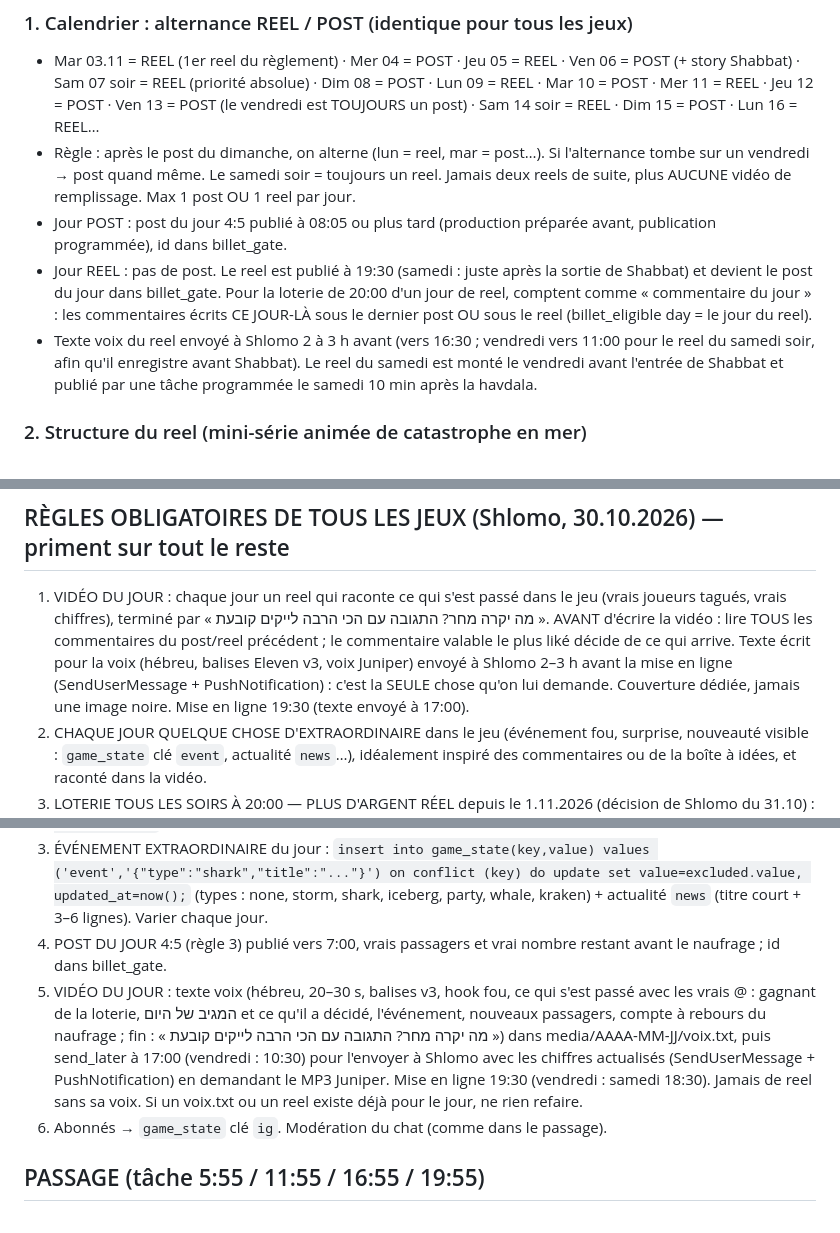
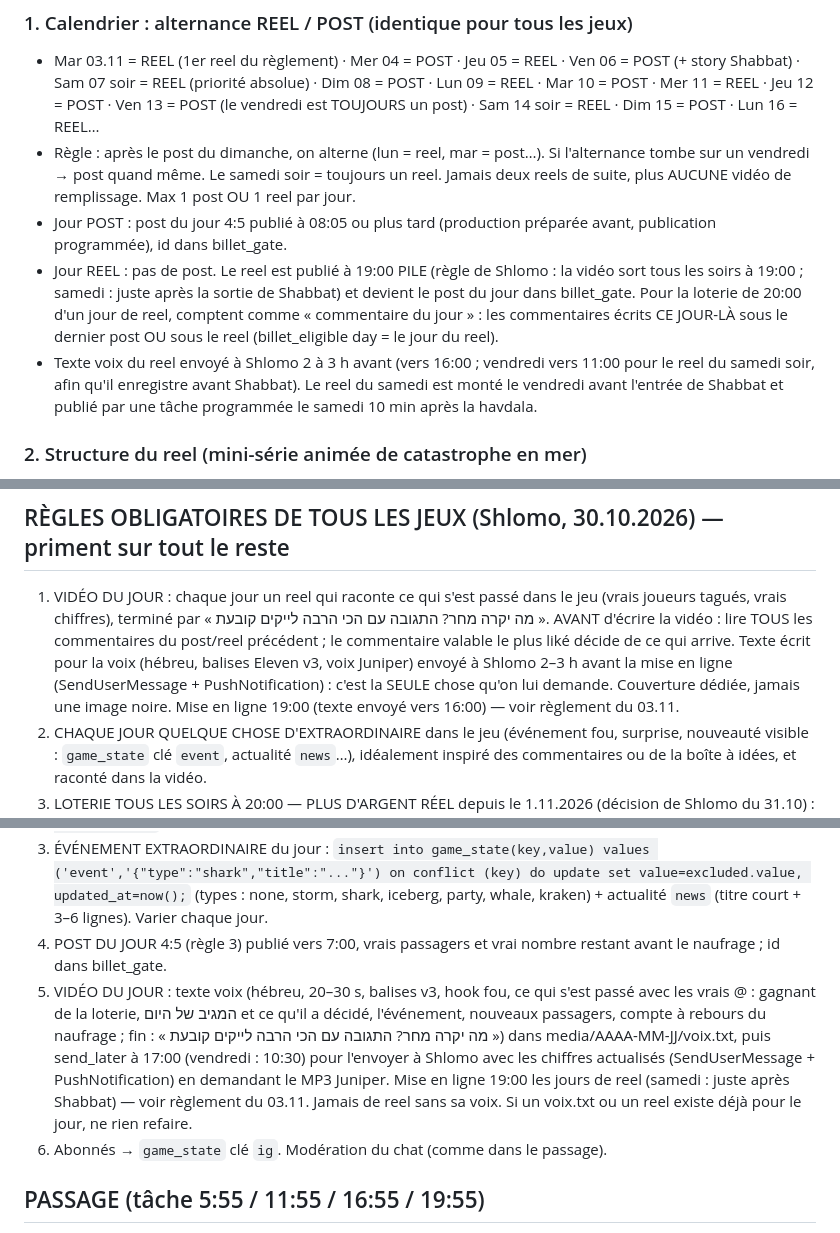
Before and after one commit to chlomo111-bit/tovim-beyachad, a Markdown page: tools/ROUTINE.md, 3 parts joined by grey strips. Drawn GitHub-style.

Commit message:
Reel publié à 19:00 pile (règle de Shlomo)
Co-Authored-By: Claude Opus 5.5 <noreply@anthropic.com>
Claude-Session: https://claude.ai/code/session_01K8i1w3cAMTYxKvqGVntEZR

```diff
--- a/tools/ROUTINE.md
+++ b/tools/ROUTINE.md
@@ -19,8 +19,8 @@ Remplace « une vidéo du jour obligatoire chaque jour » et le décalage Shabba
 - Mar 03.11 = REEL (1er reel du règlement) · Mer 04 = POST · Jeu 05 = REEL · Ven 06 = POST (+ story Shabbat) · Sam 07 soir = REEL (priorité absolue) · Dim 08 = POST · Lun 09 = REEL · Mar 10 = POST · Mer 11 = REEL · Jeu 12 = POST · Ven 13 = POST (le vendredi est TOUJOURS un post) · Sam 14 soir = REEL · Dim 15 = POST · Lun 16 = REEL…
 - Règle : après le post du dimanche, on alterne (lun = reel, mar = post…). Si l'alternance tombe sur un vendredi → post quand même. Le samedi soir = toujours un reel. Jamais deux reels de suite, plus AUCUNE vidéo de remplissage. Max 1 post OU 1 reel par jour.
 - Jour POST : post du jour 4:5 publié à 08:05 ou plus tard (production préparée avant, publication programmée), id dans billet_gate.
-- Jour REEL : pas de post. Le reel est publié à 19:30 (samedi : juste après la sortie de Shabbat) et devient le post du jour dans billet_gate. Pour la loterie de 20:00 d'un jour de reel, comptent comme « commentaire du jour » : les commentaires écrits CE JOUR-LÀ sous le dernier post OU sous le reel (billet_eligible day = le jour du reel).
-- Texte voix du reel envoyé à Shlomo 2 à 3 h avant (vers 16:30 ; vendredi vers 11:00 pour le reel du samedi soir, afin qu'il enregistre avant Shabbat). Le reel du samedi est monté le vendredi avant l'entrée de Shabbat et publié par une tâche programmée le samedi 10 min après la havdala.
+- Jour REEL : pas de post. Le reel est publié à 19:00 PILE (règle de Shlomo : la vidéo sort tous les soirs à 19:00 ; samedi : juste après la sortie de Shabbat) et devient le post du jour dans billet_gate. Pour la loterie de 20:00 d'un jour de reel, comptent comme « commentaire du jour » : les commentaires écrits CE JOUR-LÀ sous le dernier post OU sous le reel (billet_eligible day = le jour du reel).
+- Texte voix du reel envoyé à Shlomo 2 à 3 h avant (vers 16:00 ; vendredi vers 11:00 pour le reel du samedi soir, afin qu'il enregistre avant Shabbat). Le reel du samedi est monté le vendredi avant l'entrée de Shabbat et publié par une tâche programmée le samedi 10 min après la havdala.
 
 ### 2. Structure du reel (mini-série animée de catastrophe en mer)
 Chaque reel = un ÉPISODE : le bateau coule un peu plus à chaque épisode (suspense, envie de voir la suite).
@@ -53,7 +53,7 @@ Visuel : filmé en 3D dans le jeu (caméra qui bouge, personnages animés), le b
 
 
 ## RÈGLES OBLIGATOIRES DE TOUS LES JEUX (Shlomo, 30.10.2026) — priment sur tout le reste
-1. VIDÉO DU JOUR : chaque jour un reel qui raconte ce qui s'est passé dans le jeu (vrais joueurs tagués, vrais chiffres), terminé par « מה יקרה מחר? התגובה עם הכי הרבה לייקים קובעת ». AVANT d'écrire la vidéo : lire TOUS les commentaires du post/reel précédent ; le commentaire valable le plus liké décide de ce qui arrive. Texte écrit pour la voix (hébreu, balises Eleven v3, voix Juniper) envoyé à Shlomo 2–3 h avant la mise en ligne (SendUserMessage + PushNotification) : c'est la SEULE chose qu'on lui demande. Couverture dédiée, jamais une image noire. Mise en ligne 19:30 (texte envoyé à 17:00).
+1. VIDÉO DU JOUR : chaque jour un reel qui raconte ce qui s'est passé dans le jeu (vrais joueurs tagués, vrais chiffres), terminé par « מה יקרה מחר? התגובה עם הכי הרבה לייקים קובעת ». AVANT d'écrire la vidéo : lire TOUS les commentaires du post/reel précédent ; le commentaire valable le plus liké décide de ce qui arrive. Texte écrit pour la voix (hébreu, balises Eleven v3, voix Juniper) envoyé à Shlomo 2–3 h avant la mise en ligne (SendUserMessage + PushNotification) : c'est la SEULE chose qu'on lui demande. Couverture dédiée, jamais une image noire. Mise en ligne 19:00 (texte envoyé vers 16:00) — voir règlement du 03.11.
 2. CHAQUE JOUR QUELQUE CHOSE D'EXTRAORDINAIRE dans le jeu (événement fou, surprise, nouveauté visible : `game_state` clé `event`, actualité `news`…), idéalement inspiré des commentaires ou de la boîte à idées, et raconté dans la vidéo.
 3. LOTERIE TOUS LES SOIRS À 20:00 — PLUS D'ARGENT RÉEL depuis le 1.11.2026 (décision de Shlomo du 31.10) : le gagnant reçoit 1 000 PIÈCES dans le jeu (créditées automatiquement par `run_lottery`, colonne `prize_coins`) + un POUVOIR : il décide d'une chose extraordinaire qui arrive dans le jeu le lendemain (`winner_wish`, `winner_wish_status` pending → done/refused/none, mêmes règles que le vœu du meilleur commentateur, jusqu'à 12:00 le lendemain). Ne JAMAIS reparler de shekels, de 20 ₪ ni de Bit. REMPLACE le billet caché (supprimé le 30.10.2026 : `CONFIG.BILLET.on=false`, `billets_unlocked()`=false). Un seul gagnant. 2 conditions : (a) commenter le POST DU JOUR, (b) avoir récolté 100 pièces dans la journée (seuil abaissé de 200 à 100 le 1.11.2026) (`coins_daily`). Pas de condition d'abonnement. Tirage EN DIRECT dans le jeu (`lottery_live()` : animation chez tous les joueurs connectés) ; la tâche « loterie » appelle aussi `run_lottery(date)` (idempotent), publie la story du résultat (pas de message à Shlomo, il n'y a rien à payer). Le naufrage (paliers 25, 100, 1 000…) reste l'objectif collectif et l'événement spectaculaire, mais ne débloque plus rien.
    - POST DU JOUR : créé CHAQUE MATIN (tâche « production du matin »), image 4:5 (1080×1350, vrais passagers, style du jeu) : hook + rappel des 2 conditions (« 🎟️ הגרלה הערב ב־20:00: 1,000 מטבעות + הזוכה מחליט מה יקרה מחר · 💬 מגיבים כאן + 🪙 אוספים 100 מטבעות במשחק ») + « הגיבו כאן 👇 », mention légale, 5 hashtags. L'API ne permet pas d'épingler (ne pas embêter Shlomo avec ça). Enregistrer son id : `insert into billet_gate(day, post_id) values (<jour>, '<id>') on conflict (day) do update set post_id = excluded.post_id;`. Ne jamais l'oublier : chaque passage vérifie qu'il existe, sinon le crée.
@@ -99,7 +99,7 @@ SQL : `tools/supabase_v3.sql` (déjà appliqué en ligne). Dans le jeu : bouton
 2. Boîte à idées : `select id, handle, body from ideas where status='new';` → s'il y a de BONNES idées, les résumer à Shlomo en UNE ligne (SendUserMessage) ; puis `update ideas set status='read' where status='new';`. Jamais réaliser une idée qui change les règles ou l'argent sans son accord.
 3. ÉVÉNEMENT EXTRAORDINAIRE du jour : `insert into game_state(key,value) values ('event','{"type":"shark","title":"..."}') on conflict (key) do update set value=excluded.value, updated_at=now();` (types : none, storm, shark, iceberg, party, whale, kraken) + actualité `news` (titre court + 3–6 lignes). Varier chaque jour.
 4. POST DU JOUR 4:5 (règle 3) publié vers 7:00, vrais passagers et vrai nombre restant avant le naufrage ; id dans billet_gate.
-5. VIDÉO DU JOUR : texte voix (hébreu, 20–30 s, balises v3, hook fou, ce qui s'est passé avec les vrais @ : gagnant de la loterie, המגיב של היום et ce qu'il a décidé, l'événement, nouveaux passagers, compte à rebours du naufrage ; fin : « מה יקרה מחר? התגובה עם הכי הרבה לייקים קובעת ») dans media/AAAA-MM-JJ/voix.txt, puis send_later à 17:00 (vendredi : 10:30) pour l'envoyer à Shlomo avec les chiffres actualisés (SendUserMessage + PushNotification) en demandant le MP3 Juniper. Mise en ligne 19:30 (vendredi : samedi 18:30). Jamais de reel sans sa voix. Si un voix.txt ou un reel existe déjà pour le jour, ne rien refaire.
+5. VIDÉO DU JOUR : texte voix (hébreu, 20–30 s, balises v3, hook fou, ce qui s'est passé avec les vrais @ : gagnant de la loterie, המגיב של היום et ce qu'il a décidé, l'événement, nouveaux passagers, compte à rebours du naufrage ; fin : « מה יקרה מחר? התגובה עם הכי הרבה לייקים קובעת ») dans media/AAAA-MM-JJ/voix.txt, puis send_later à 17:00 (vendredi : 10:30) pour l'envoyer à Shlomo avec les chiffres actualisés (SendUserMessage + PushNotification) en demandant le MP3 Juniper. Mise en ligne 19:00 les jours de reel (samedi : juste après Shabbat) — voir règlement du 03.11. Jamais de reel sans sa voix. Si un voix.txt ou un reel existe déjà pour le jour, ne rien refaire.
 6. Abonnés → `game_state` clé `ig`. Modération du chat (comme dans le passage).
 
 ## PASSAGE (tâche 5:55 / 11:55 / 16:55 / 19:55)
```
